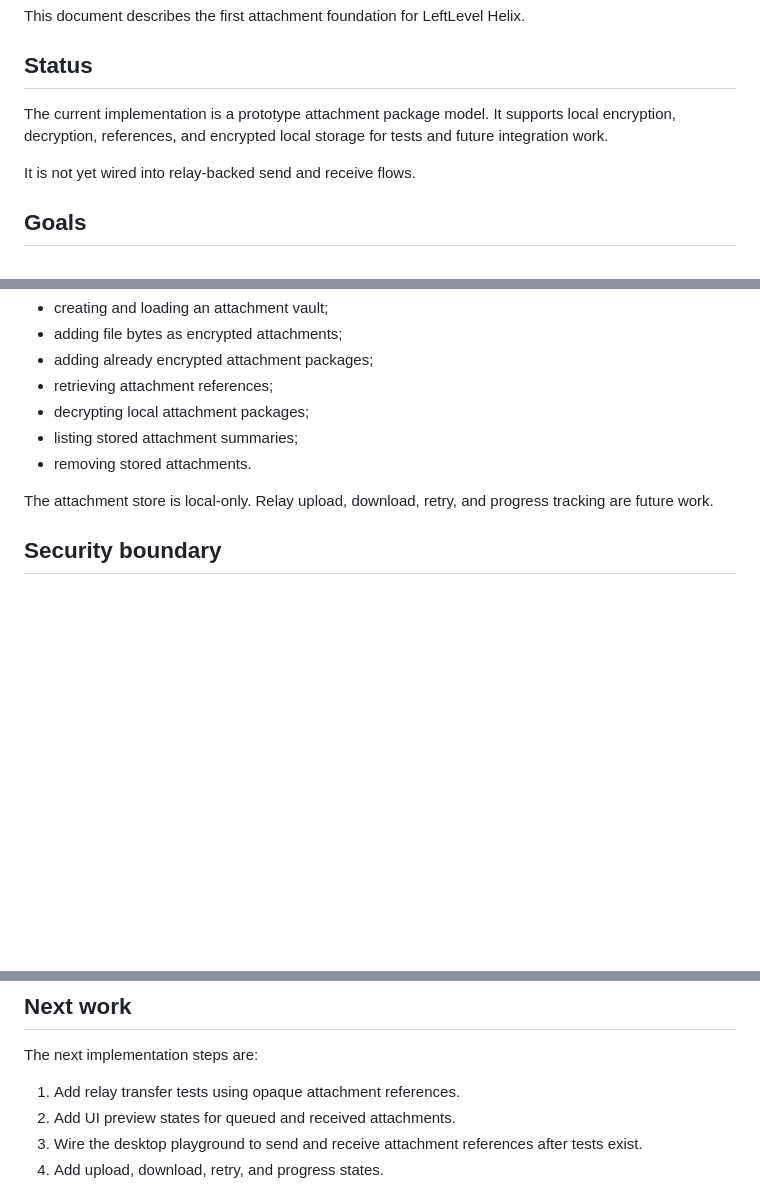
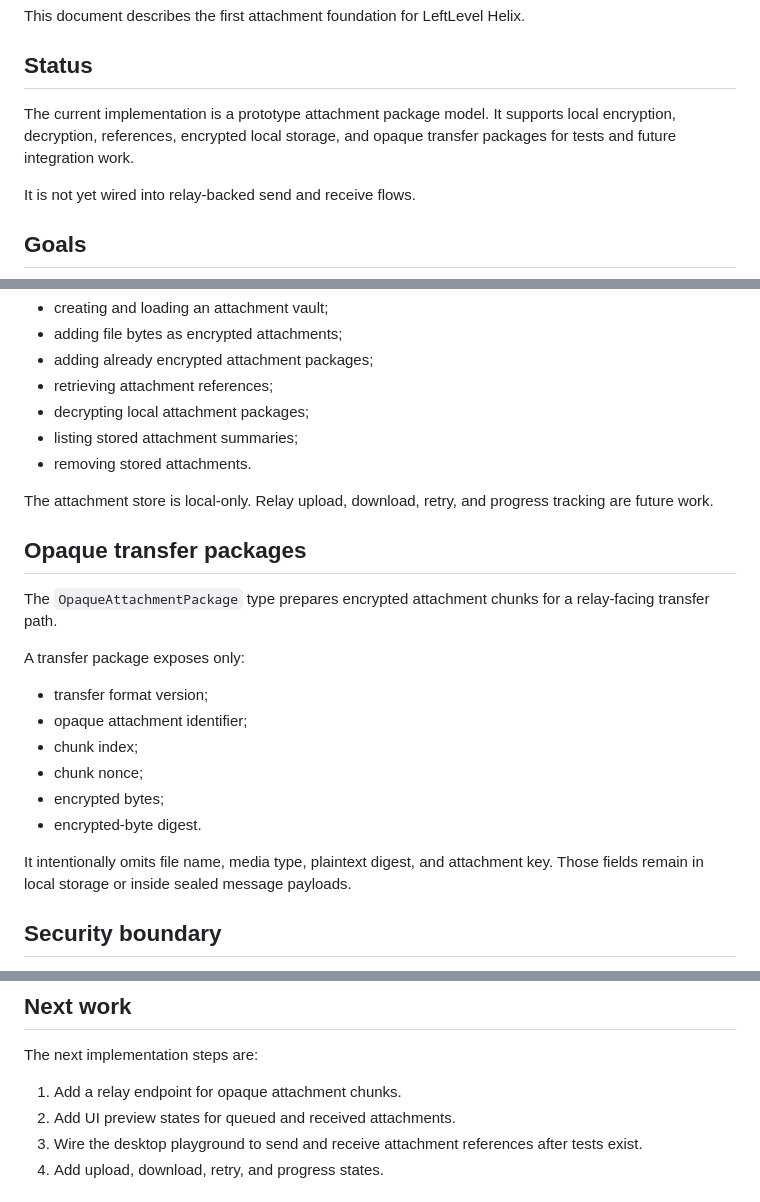
Before and after one commit to LeftLevelOrg/leftlevel-helix, a Markdown page: docs/ATTACHMENT_MODEL.md, 3 parts joined by grey strips. GitHub-like rendering; blank space fills up the shorter version.

Commit message:
Document opaque attachment transfer packages

```diff
--- a/docs/ATTACHMENT_MODEL.md
+++ b/docs/ATTACHMENT_MODEL.md
@@ -4,7 +4,7 @@ This document describes the first attachment foundation for LeftLevel Helix.
 
 ## Status
 
-The current implementation is a prototype attachment package model. It supports local encryption, decryption, references, and encrypted local storage for tests and future integration work.
+The current implementation is a prototype attachment package model. It supports local encryption, decryption, references, encrypted local storage, and opaque transfer packages for tests and future integration work.
 
 It is not yet wired into relay-backed send and receive flows.
 
@@ -81,6 +81,21 @@ It supports:
 
 The attachment store is local-only. Relay upload, download, retry, and progress tracking are future work.
 
+## Opaque transfer packages
+
+The `OpaqueAttachmentPackage` type prepares encrypted attachment chunks for a relay-facing transfer path.
+
+A transfer package exposes only:
+
+- transfer format version;
+- opaque attachment identifier;
+- chunk index;
+- chunk nonce;
+- encrypted bytes;
+- encrypted-byte digest.
+
+It intentionally omits file name, media type, plaintext digest, and attachment key. Those fields remain in local storage or inside sealed message payloads.
+
 ## Security boundary
 
 The manifest and reference currently contain fields such as file name and media type. Those fields must be carried inside an encrypted message payload before use with a relay.
@@ -97,7 +112,7 @@ Long text bodies should remain message content when practical. Very large text,
 
 The next implementation steps are:
 
-1. Add relay transfer tests using opaque attachment references.
+1. Add a relay endpoint for opaque attachment chunks.
 2. Add UI preview states for queued and received attachments.
 3. Wire the desktop playground to send and receive attachment references after tests exist.
 4. Add upload, download, retry, and progress states.
```
